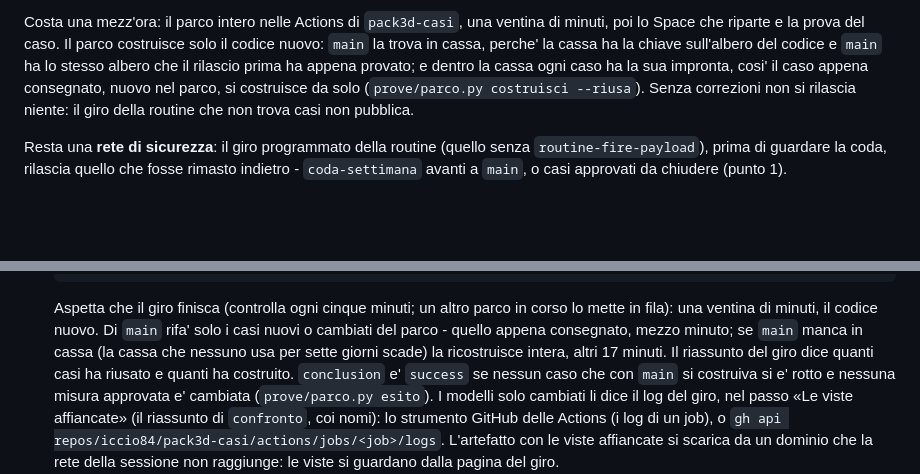
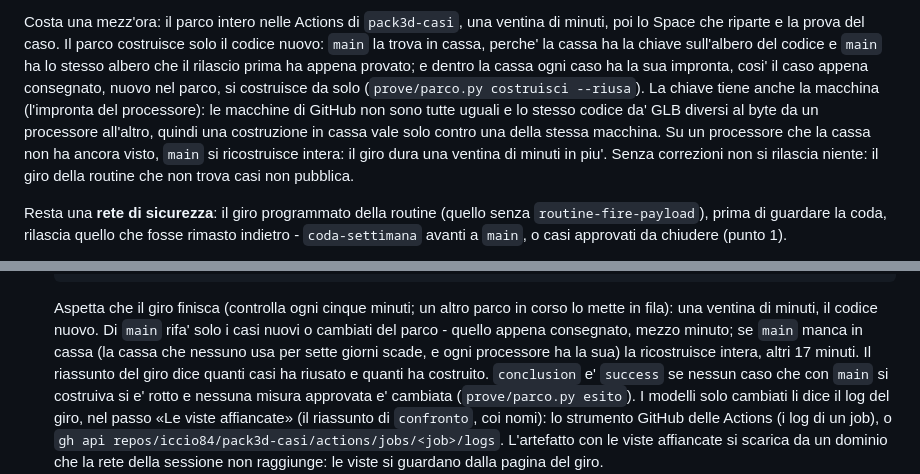
Before and after one commit to iccio84/pack3d-studio, a Markdown page: RILASCIO.md, 2 parts joined by grey strips. GitHub-like rendering; blank space fills up the shorter version.

Commit message:
Documenti: la cassa del parco anche per macchina
RILASCIO.md e regole/verifiche.md dicevano che main si trova sempre in
cassa. Da dac09bd (pack3d-casi) la chiave tiene anche l'impronta del
processore: lo stesso codice da' GLB diversi al byte su macchine diverse
di GitHub, e su un processore nuovo main si ricostruisce intera.

Co-Authored-By: Claude Opus 5.5 <noreply@anthropic.com>
Claude-Session: https://claude.ai/code/session_01SF9iFTsZA1hKBbMAc4azh7

```diff
--- a/RILASCIO.md
+++ b/RILASCIO.md
@@ -20,7 +20,12 @@ costruisce solo il codice nuovo: `main` la trova in cassa, perche' la cassa
 ha la chiave sull'albero del codice e `main` ha lo stesso albero che il
 rilascio prima ha appena provato; e dentro la cassa ogni caso ha la sua
 impronta, cosi' il caso appena consegnato, nuovo nel parco, si costruisce
-da solo (`prove/parco.py costruisci --riusa`). Senza correzioni non si rilascia niente:
+da solo (`prove/parco.py costruisci --riusa`). La chiave tiene anche la
+macchina (l'impronta del processore): le macchine di GitHub non sono tutte
+uguali e lo stesso codice da' GLB diversi al byte da un processore all'altro,
+quindi una costruzione in cassa vale solo contro una della stessa macchina.
+Su un processore che la cassa non ha ancora visto, `main` si ricostruisce
+intera: il giro dura una ventina di minuti in piu'. Senza correzioni non si rilascia niente:
 il giro della routine che non trova casi non pubblica.
 
 Resta una **rete di sicurezza**: il giro programmato della routine (quello
@@ -52,7 +57,8 @@ approvati da chiudere (punto 1).
    in corso lo mette in fila): una ventina di minuti, il codice nuovo. Di
    `main` rifa' solo i casi nuovi o cambiati del parco - quello appena
    consegnato, mezzo minuto; se `main` manca in cassa (la cassa che nessuno
-   usa per sette giorni scade) la ricostruisce intera, altri 17 minuti. Il
+   usa per sette giorni scade, e ogni processore ha la sua) la ricostruisce
+   intera, altri 17 minuti. Il
    riassunto del giro dice quanti casi ha riusato e quanti ha costruito.
    `conclusion` e' `success` se nessun caso che con
    `main` si costruiva si e' rotto e nessuna misura approvata e' cambiata
```
Also changed, not shown: regole/verifiche.md (+5 -1 lines).
